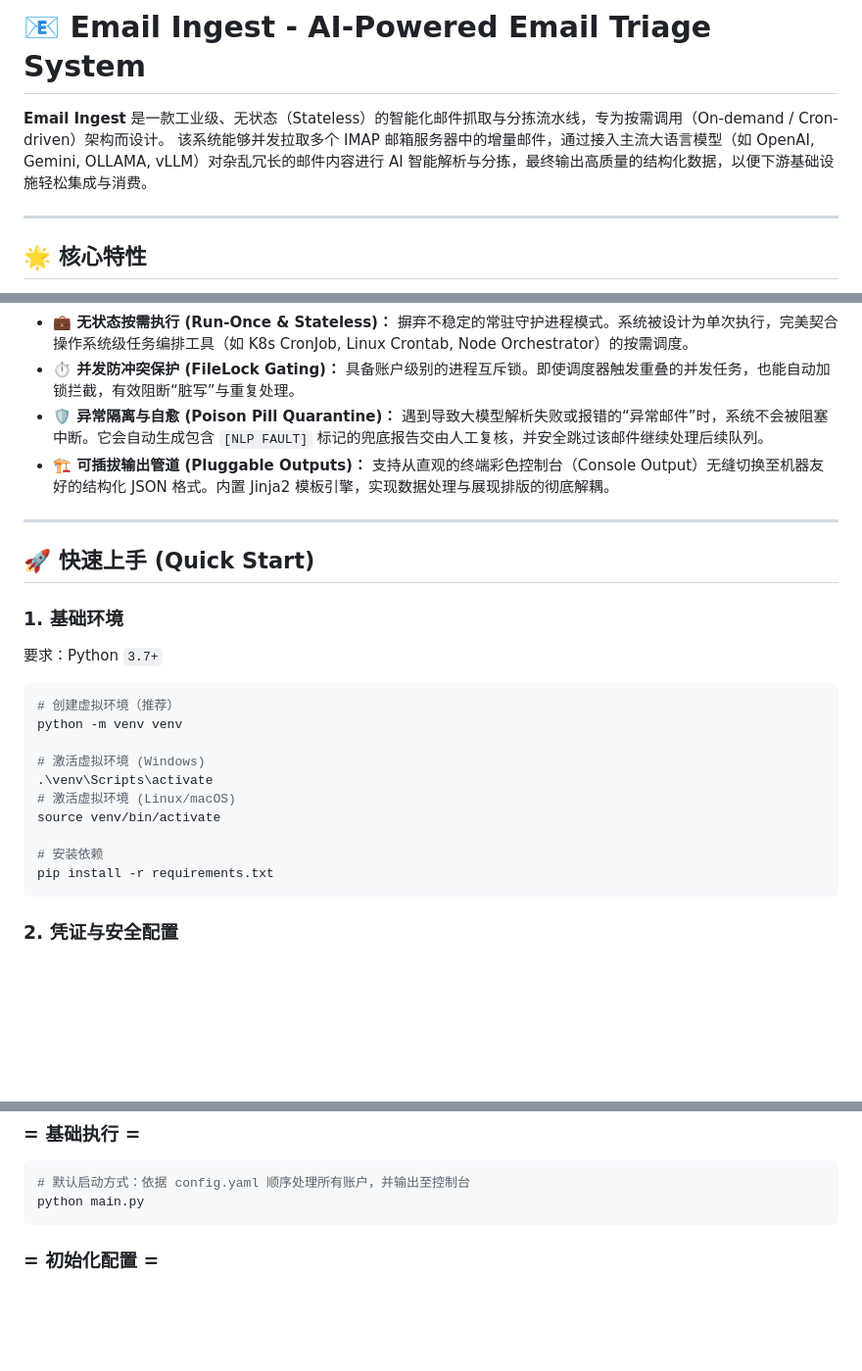
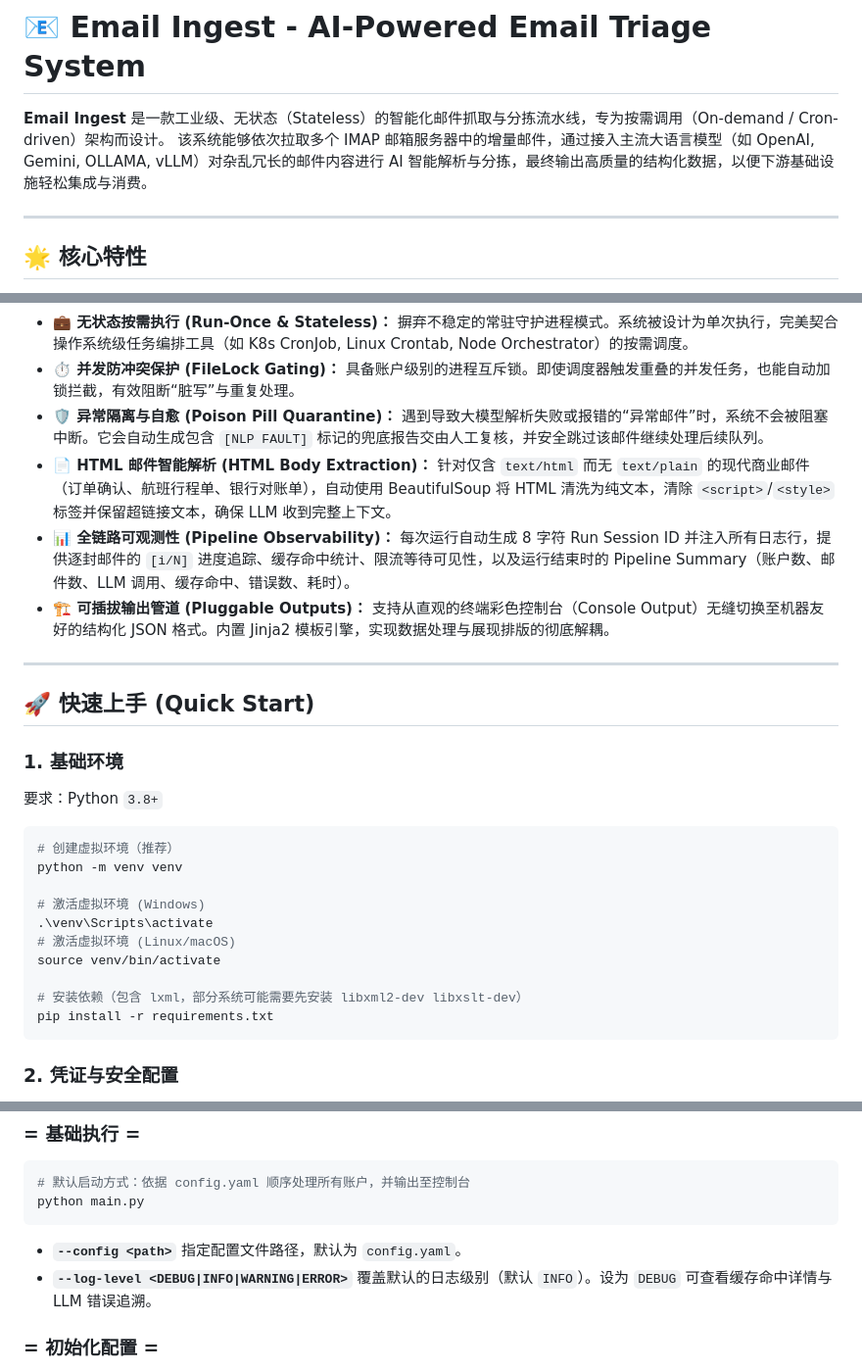
Before and after one commit to Anthrop-OS/email-ingest, a Markdown page: README.md, 3 parts joined by grey strips. Shown at 98% size. Rendered like a GitHub page; blank space fills up the shorter version.

Commit message:
docs: fix README drift — correct concurrency claim, Python version, add missing CLI params and new features
- Fix "并发拉取" → "依次拉取" (accounts are processed serially)
- Fix Python 3.7+ → 3.8+ (Pydantic v2 requires 3.8)
- Add --config and --log-level to CLI documentation
- Add HTML Body Extraction and Pipeline Observability to core features
- Note lxml system dependency for pip install

Co-Authored-By: Claude Haiku 4.5 <noreply@anthropic.com>

````diff
--- a/README.md
+++ b/README.md
@@ -1,7 +1,7 @@
 # 📧 Email Ingest - AI-Powered Email Triage System
 
 **Email Ingest** 是一款工业级、无状态（Stateless）的智能化邮件抓取与分拣流水线，专为按需调用（On-demand / Cron-driven）架构而设计。
-该系统能够并发拉取多个 IMAP 邮箱服务器中的增量邮件，通过接入主流大语言模型（如 OpenAI, Gemini, OLLAMA, vLLM）对杂乱冗长的邮件内容进行 AI 智能解析与分拣，最终输出高质量的结构化数据，以便下游基础设施轻松集成与消费。
+该系统能够依次拉取多个 IMAP 邮箱服务器中的增量邮件，通过接入主流大语言模型（如 OpenAI, Gemini, OLLAMA, vLLM）对杂乱冗长的邮件内容进行 AI 智能解析与分拣，最终输出高质量的结构化数据，以便下游基础设施轻松集成与消费。
 
 ---
 
@@ -13,6 +13,8 @@
 - **💼 无状态按需执行 (Run-Once & Stateless)：** 摒弃不稳定的常驻守护进程模式。系统被设计为单次执行，完美契合操作系统级任务编排工具（如 K8s CronJob, Linux Crontab, Node Orchestrator）的按需调度。
 - **⏱️ 并发防冲突保护 (FileLock Gating)：** 具备账户级别的进程互斥锁。即使调度器触发重叠的并发任务，也能自动加锁拦截，有效阻断“脏写”与重复处理。
 - **🛡️ 异常隔离与自愈 (Poison Pill Quarantine)：** 遇到导致大模型解析失败或报错的“异常邮件”时，系统不会被阻塞中断。它会自动生成包含 `[NLP FAULT]` 标记的兜底报告交由人工复核，并安全跳过该邮件继续处理后续队列。
+- **📄 HTML 邮件智能解析 (HTML Body Extraction)：** 针对仅含 `text/html` 而无 `text/plain` 的现代商业邮件（订单确认、航班行程单、银行对账单），自动使用 BeautifulSoup 将 HTML 清洗为纯文本，清除 `<script>`/`<style>` 标签并保留超链接文本，确保 LLM 收到完整上下文。
+- **📊 全链路可观测性 (Pipeline Observability)：** 每次运行自动生成 8 字符 Run Session ID 并注入所有日志行，提供逐封邮件的 `[i/N]` 进度追踪、缓存命中统计、限流等待可见性，以及运行结束时的 Pipeline Summary（账户数、邮件数、LLM 调用、缓存命中、错误数、耗时）。
 - **🏗️ 可插拔输出管道 (Pluggable Outputs)：** 支持从直观的终端彩色控制台（Console Output）无缝切换至机器友好的结构化 JSON 格式。内置 Jinja2 模板引擎，实现数据处理与展现排版的彻底解耦。
 
 ---
@@ -20,7 +22,7 @@
 ## 🚀 快速上手 (Quick Start)
 
 ### 1. 基础环境
-要求：Python `3.7+`
+要求：Python `3.8+`
 
 ```bash
 # 创建虚拟环境（推荐）
@@ -31,7 +33,7 @@ python -m venv venv
 # 激活虚拟环境 (Linux/macOS)
 source venv/bin/activate
 
-# 安装依赖
+# 安装依赖（包含 lxml，部分系统可能需要先安装 libxml2-dev libxslt-dev）
 pip install -r requirements.txt
 ```
 
@@ -62,6 +64,11 @@ cp config.yaml.example config.yaml
 # 默认启动方式：依据 config.yaml 顺序处理所有账户，并输出至控制台
 python main.py
 ```
+
+* **`--config <path>`**
+  指定配置文件路径，默认为 `config.yaml`。
+* **`--log-level <DEBUG|INFO|WARNING|ERROR>`**
+  覆盖默认的日志级别（默认 `INFO`）。设为 `DEBUG` 可查看缓存命中详情与 LLM 错误追溯。
 
 ### = 初始化配置 =
 * **`--init-start-date <YYYY-MM-DD>`**
````
